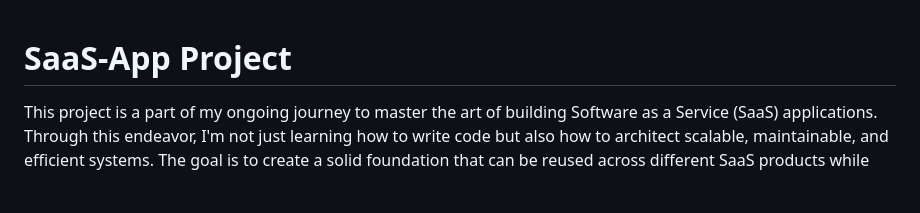
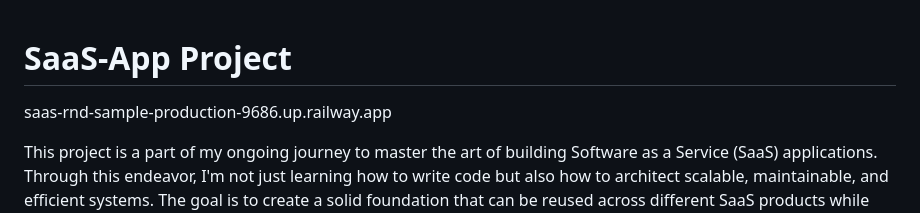
Before and after one commit to Nisrine10/Saas-rnd-sample, a Markdown page: README.md, the part around the change. Rendered like a GitHub page; blank space fills up the shorter version.

```diff
--- a/README.md
+++ b/README.md
@@ -1,7 +1,7 @@
 
 
 # SaaS-App Project
-
+saas-rnd-sample-production-9686.up.railway.app
 
 This project is a part of my ongoing journey to master the art of building Software as a Service (SaaS) applications. Through this endeavor, I'm not just learning how to write code but also how to architect scalable, maintainable, and efficient systems. The goal is to create a solid foundation that can be reused across different SaaS products while leveraging modern web development tools and best practices.
 
```
